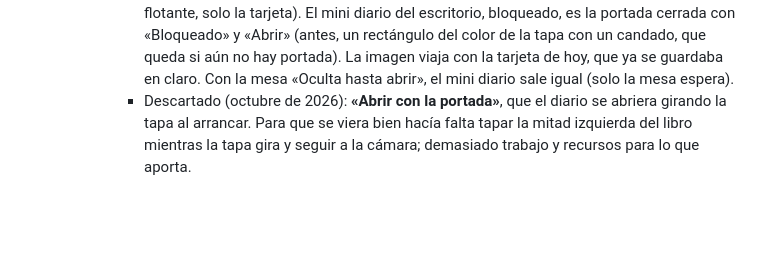
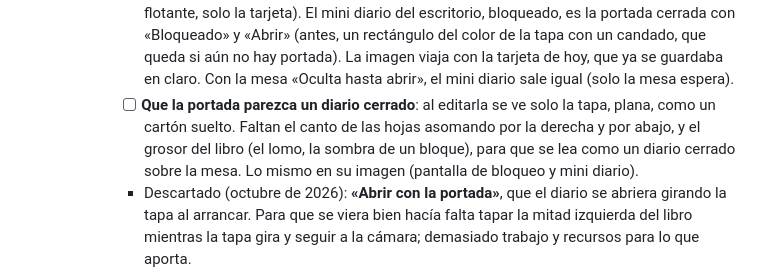
Before and after one commit to javimateo/Diaryo, a Markdown page: PLAN.md, the part around the change. Drawn GitHub-style; blank space fills up the shorter version.

Commit message:
Plan: the cover should look like a closed diary, not a loose board

```diff
--- a/PLAN.md
+++ b/PLAN.md
@@ -693,6 +693,11 @@ Elemento → tipo (trazo|texto|nota|flecha|forma|imagen), posición, tamaño,
             portada). La imagen viaja con la tarjeta de hoy, que ya se guardaba en claro.
             Con la mesa «Oculta hasta abrir», el mini diario sale igual (solo la mesa
             espera).
+      - [ ] **Que la portada parezca un diario cerrado**: al editarla se ve solo la tapa,
+            plana, como un cartón suelto. Faltan el canto de las hojas asomando por la
+            derecha y por abajo, y el grosor del libro (el lomo, la sombra de un bloque),
+            para que se lea como un diario cerrado sobre la mesa. Lo mismo en su imagen
+            (pantalla de bloqueo y mini diario).
       - Descartado (octubre de 2026): **«Abrir con la portada»**, que el diario se
         abriera girando la tapa al arrancar. Para que se viera bien hacía falta tapar la
         mitad izquierda del libro mientras la tapa gira y seguir a la cámara; demasiado
```
